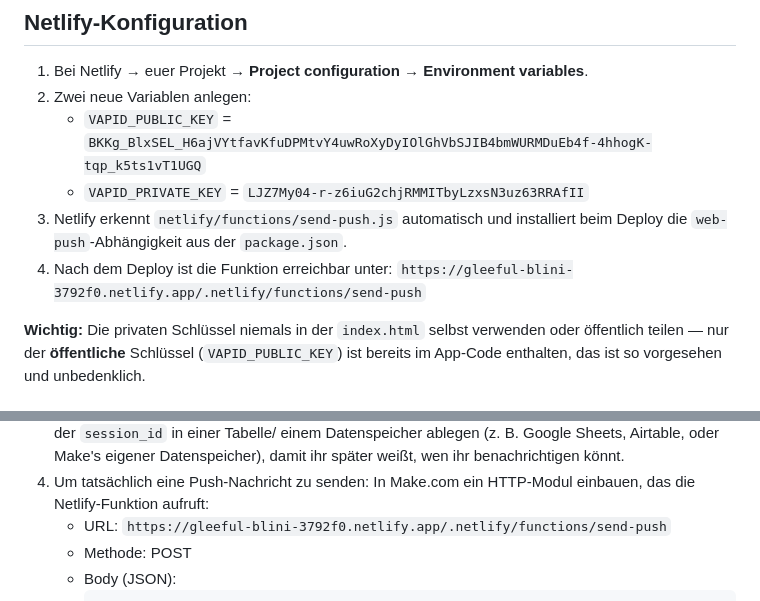
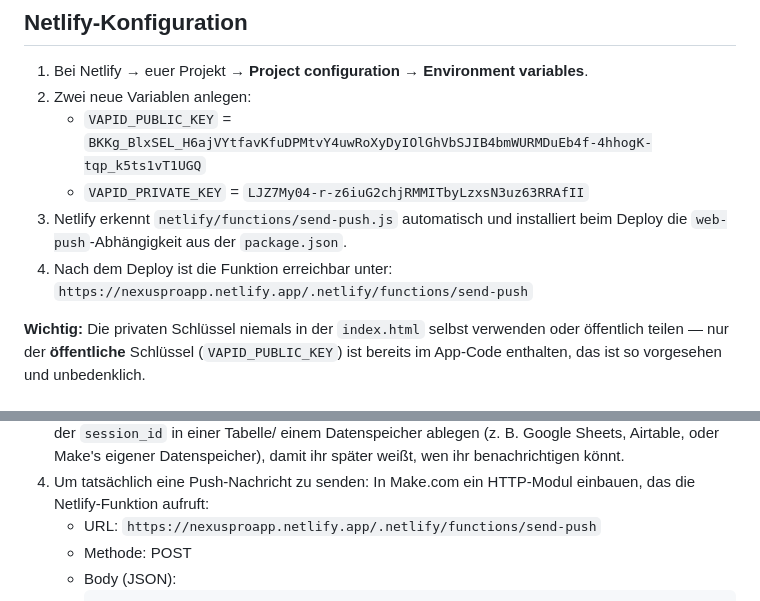
Before and after one commit to Nexus-Pro0/Nexusnewpro, a Markdown page: push-notifications-setup.md, 2 parts joined by grey strips. Drawn GitHub-style.

````diff
--- a/push-notifications-setup.md
+++ b/push-notifications-setup.md
@@ -22,7 +22,7 @@
    installiert beim Deploy die `web-push`-Abhängigkeit aus der
    `package.json`.
 4. Nach dem Deploy ist die Funktion erreichbar unter:
-   `https://gleeful-blini-3792f0.netlify.app/.netlify/functions/send-push`
+   `https://nexusproapp.netlify.app/.netlify/functions/send-push`
 
 **Wichtig:** Die privaten Schlüssel niemals in der `index.html` selbst
 verwenden oder öffentlich teilen — nur der **öffentliche** Schlüssel
@@ -44,7 +44,7 @@ vorgesehen und unbedenklich.
    benachrichtigen könnt.
 4. Um tatsächlich eine Push-Nachricht zu senden: In Make.com ein
    HTTP-Modul einbauen, das die Netlify-Funktion aufruft:
-   - URL: `https://gleeful-blini-3792f0.netlify.app/.netlify/functions/send-push`
+   - URL: `https://nexusproapp.netlify.app/.netlify/functions/send-push`
    - Methode: POST
    - Body (JSON):
      ```json
````
